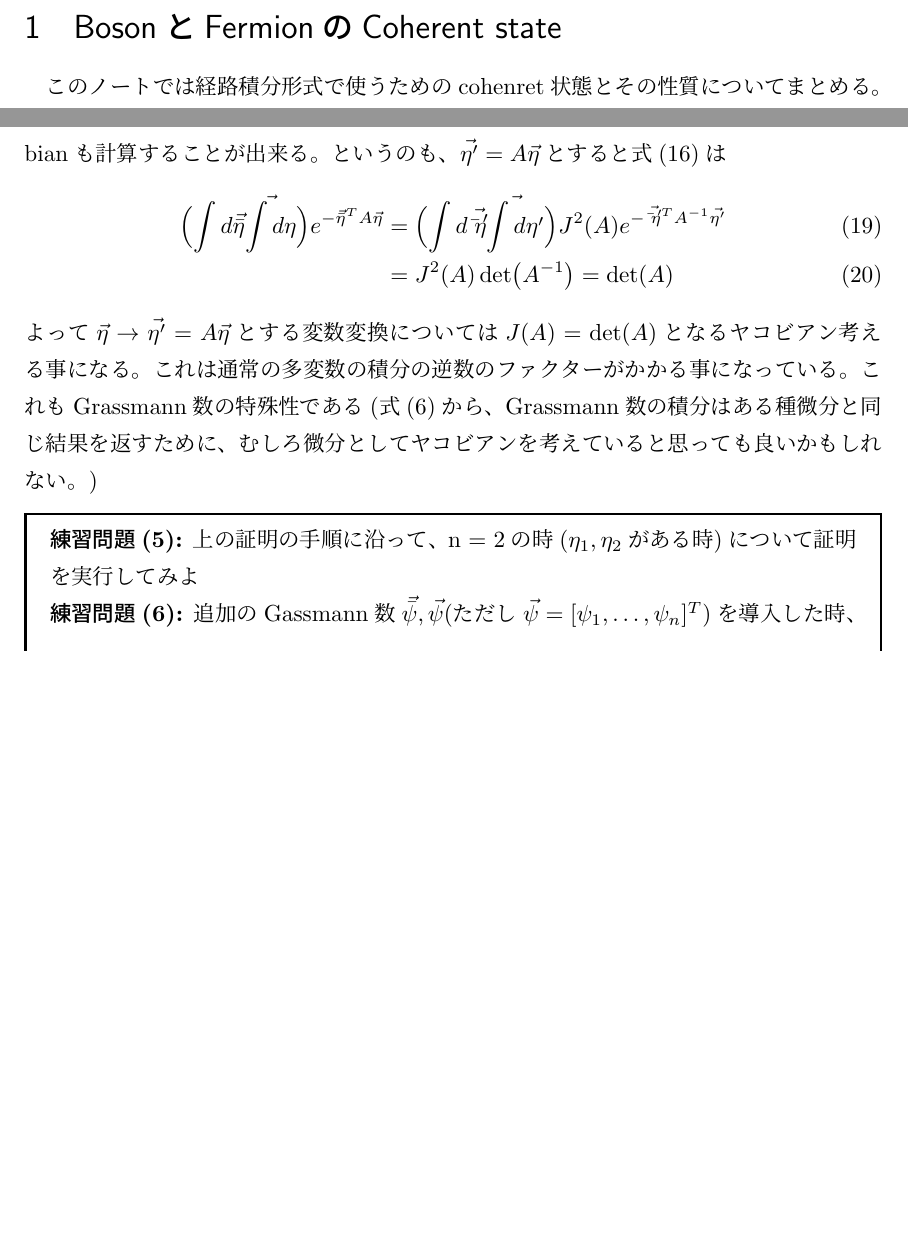
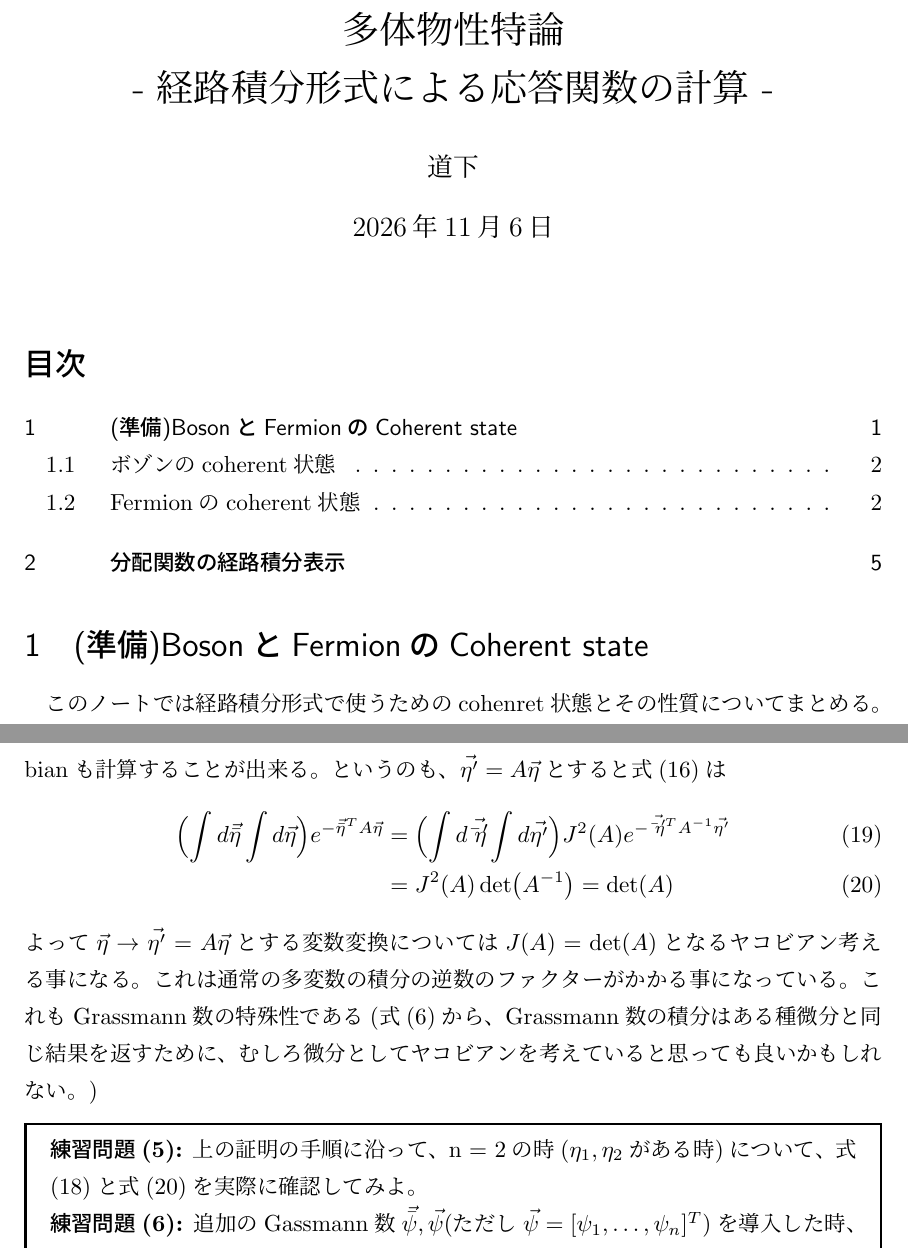
Before and after one commit to YoshihiroMichishita/SaitamaUniv_ManyBodyPhys, a LaTeX document (CoherentState.tex): two parts of pages 1 and 4 of 5 before the commit and two parts of pages 1 and 5 of 5 after it, joined at a grey line, cut at the place of the change, the shorter picture padded with empty space. Compiled offline with pLaTeX and dvipdfmx.

Commit message:
just for share

```diff
--- a/CoherentState.tex
+++ b/CoherentState.tex
@@ -8,6 +8,8 @@
 \usepackage{float}
 \usepackage{mathdots}
 \usepackage[dvipdfm]{graphicx}
+\usepackage[dvipdfmx,hidelinks]{hyperref}
+\usepackage{pxjahyper}
 \newcommand{\p}{\partial}
 \newcommand{\poi}[1]{\{ #1 \}}
 %\newcommand{\log}{\mathrm{log}}
@@ -23,10 +25,18 @@
 \newcommand{\h}[1]{\hat{#1}}
 %\newcommand{\dd}{\mathrm{d}}
 
+\title{多体物性特論\\ - 経路積分形式による応答関数の計算 -}
+\author{道下}
+\date{\today}
 
 \begin{document}
 
-\section{BosonとFermionのCoherent state}
+\maketitle
+
+\setcounter{tocdepth}{2}
+\tableofcontents
+
+\section{(準備)BosonとFermionのCoherent state}
 このノートでは経路積分形式で使うためのcohenret状態とその性質についてまとめる。coherent状態を使う理由としては、後に見てわかる通り、場の演算子を微分・積分可能な数に置き換えるためである。
 
 統計力学において、分配関数による物理量の計算を学んだことを覚えているだろうか？分配関数は一度積分を計算しておけば、あとは任意の物理量が微分(変分)によって計算が出来ることが利点であった。古典の場合は積分すれば良いのだが、量子の場合は分配関数の中身が演算子になっており、量子の演算子は一般に飛び飛びの値を取るため、そのままでは微分(変分)ができない。そこでcoherent状態を導入することで、演算子を微分・積分可能な数に置き換えることができるのである。(量子系を「古典系っぽく」扱うための方法だと思ってもらって良い。)
@@ -134,9 +143,10 @@
-  &=& J^2(A) \det(A^{-1}) = \det(A)
+  \Bigl(\int d\vec{\bar{\eta}} \int d\vec{\eta}\Bigr) e^{-\vec{\bar{\eta}}^T A \vec{\eta}} &=& \Bigl(\int d\vec{\bar{\eta}'} \int d\vec{\eta'}\Bigr) J^2(A) e^{-\vec{\bar{\eta}'}^TA^{-1} \vec{\eta'}} \\
+  &=& J^2(A) \det(A^{-1}) = \det(A)\label{grassmann_jacobian}
 \end{eqnarray}
 よって$\vec{\eta} \rightarrow\vec{\eta'} = A \vec{\eta}$とする変数変換については$J(A) = \det(A)$となるヤコビアン考える事になる。これは通常の多変数の積分の逆数のファクターがかかる事になっている。これもGrassmann数の特殊性である(式(\ref{grass_ana})から、Grassmann数の積分はある種微分と同じ結果を返すために、むしろ微分としてヤコビアンを考えていると思っても良いかもしれない。)
 
 \begin{mdframed}[linewidth=1pt]
-\textbf{練習問題(5):} 上の証明の手順に沿って、n = 2の時($\eta_1, \eta_2$がある時)について証明を実行してみよ\\
+\textbf{練習問題(5):} 上の証明の手順に沿って、n = 2の時($\eta_1, \eta_2$がある時)について、式(\ref{grassmann_gauss})と式(\ref{grassmann_jacobian})を実際に確認してみよ。\\
 \textbf{練習問題(6):} 追加のGassmann数$\vec{\bar{\psi}}, \vec{\psi}$(ただし$\vec{\psi} = [\psi_1, \dots, \psi_n]^T$)を導入した時、以下を示せ。
 \begin{eqnarray}
   \prod_i \Bigl(\int d\bar{\eta}_i \int d\eta_i\Bigr) \exp[-(\vec{\bar{\eta}}+\vec{\bar{\psi}})^T A (\vec{\eta} + \vec{\psi}) ] = \det(A)
```
Also changed, not shown: CoherentState.tex (15 more changed lines).
